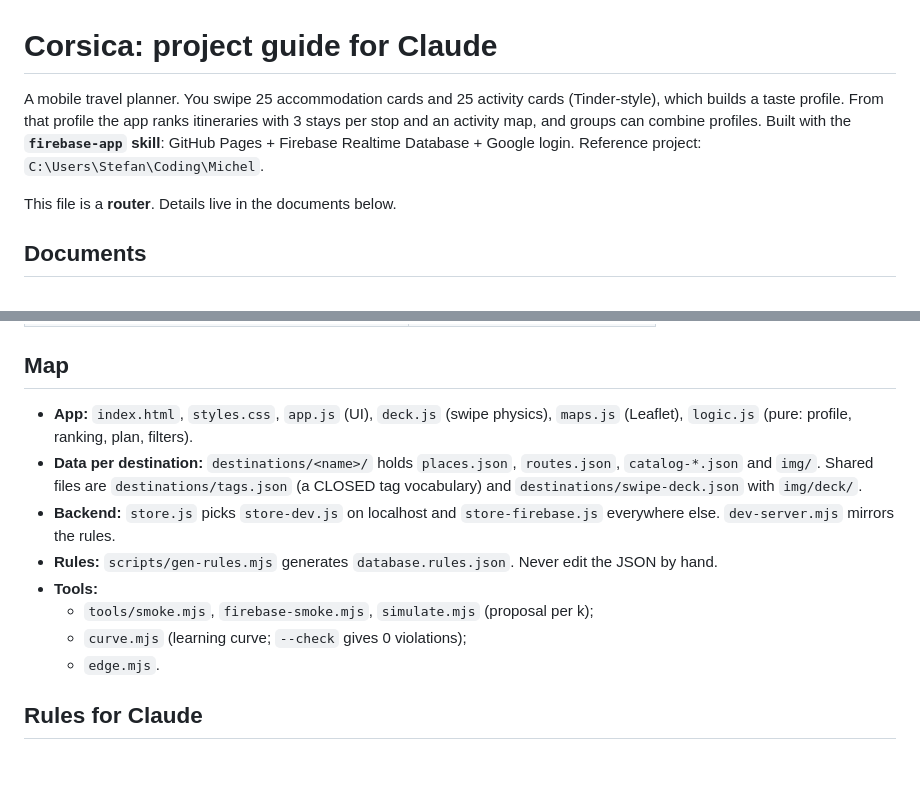
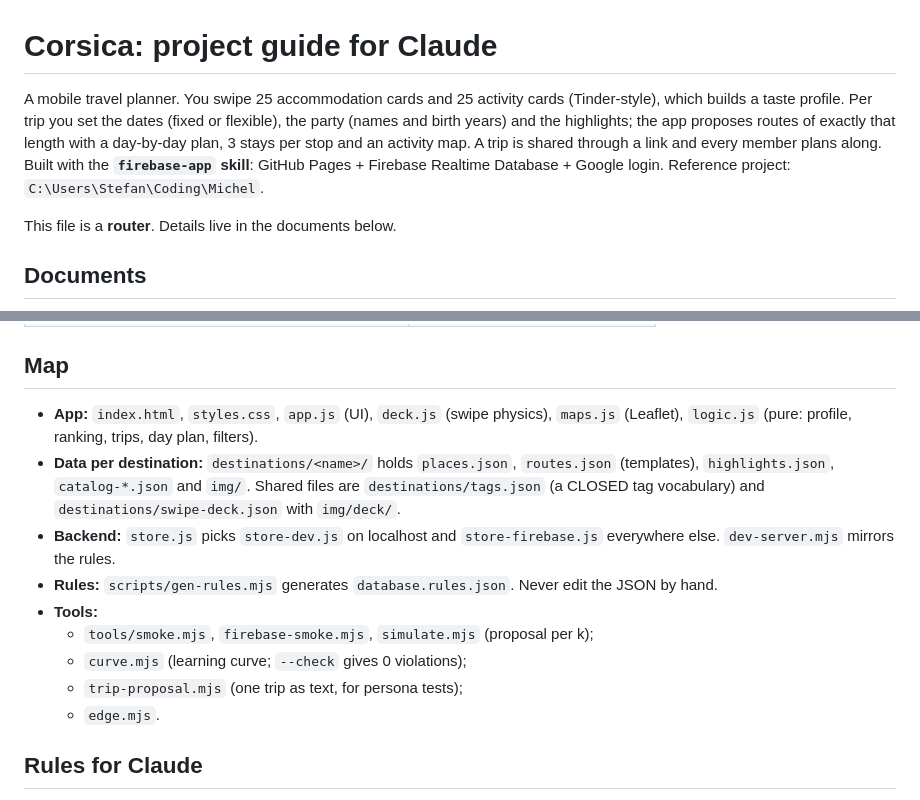
Before and after one commit to swgvanderelst/corsica, a Markdown page: CLAUDE.md, 2 parts joined by grey strips. GitHub-like rendering; blank space fills up the shorter version.

```diff
--- a/CLAUDE.md
+++ b/CLAUDE.md
@@ -1,6 +1,6 @@
 # Corsica: project guide for Claude
 
-A mobile travel planner. You swipe 25 accommodation cards and 25 activity cards (Tinder-style), which builds a taste profile. From that profile the app ranks itineraries with 3 stays per stop and an activity map, and groups can combine profiles. Built with the **`firebase-app` skill**: GitHub Pages + Firebase Realtime Database + Google login. Reference project: `C:\Users\Stefan\Coding\Michel`.
+A mobile travel planner. You swipe 25 accommodation cards and 25 activity cards (Tinder-style), which builds a taste profile. Per trip you set the dates (fixed or flexible), the party (names and birth years) and the highlights; the app proposes routes of exactly that length with a day-by-day plan, 3 stays per stop and an activity map. A trip is shared through a link and every member plans along. Built with the **`firebase-app` skill**: GitHub Pages + Firebase Realtime Database + Google login. Reference project: `C:\Users\Stefan\Coding\Michel`.
 
 This file is a **router**. Details live in the documents below.
 
@@ -13,13 +13,14 @@ This file is a **router**. Details live in the documents below.
 | Competitor research and roadmap to a real travel app | [`docs/travel-app-research.md`](docs/travel-app-research.md) |
 
 ## Map
-- **App:** `index.html`, `styles.css`, `app.js` (UI), `deck.js` (swipe physics), `maps.js` (Leaflet), `logic.js` (pure: profile, ranking, plan, filters).
-- **Data per destination:** `destinations/<name>/` holds `places.json`, `routes.json`, `catalog-*.json` and `img/`. Shared files are `destinations/tags.json` (a CLOSED tag vocabulary) and `destinations/swipe-deck.json` with `img/deck/`.
+- **App:** `index.html`, `styles.css`, `app.js` (UI), `deck.js` (swipe physics), `maps.js` (Leaflet), `logic.js` (pure: profile, ranking, trips, day plan, filters).
+- **Data per destination:** `destinations/<name>/` holds `places.json`, `routes.json` (templates), `highlights.json`, `catalog-*.json` and `img/`. Shared files are `destinations/tags.json` (a CLOSED tag vocabulary) and `destinations/swipe-deck.json` with `img/deck/`.
 - **Backend:** `store.js` picks `store-dev.js` on localhost and `store-firebase.js` everywhere else. `dev-server.mjs` mirrors the rules.
 - **Rules:** `scripts/gen-rules.mjs` generates `database.rules.json`. Never edit the JSON by hand.
 - **Tools:**
   - `tools/smoke.mjs`, `firebase-smoke.mjs`, `simulate.mjs` (proposal per k);
   - `curve.mjs` (learning curve; `--check` gives 0 violations);
+  - `trip-proposal.mjs` (one trip as text, for persona tests);
   - `edge.mjs`.
 
 ## Rules for Claude
```
Also changed, not shown: README.md (+21 -11 lines), lessons.md (+6 -0 lines).
